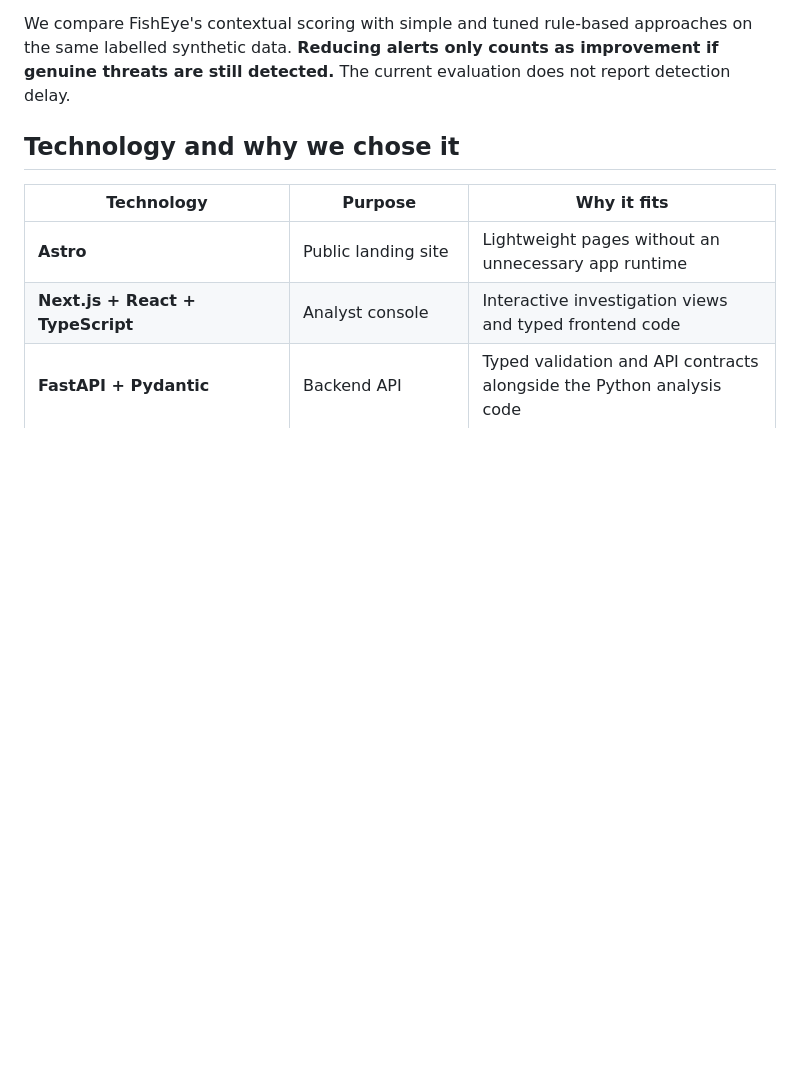
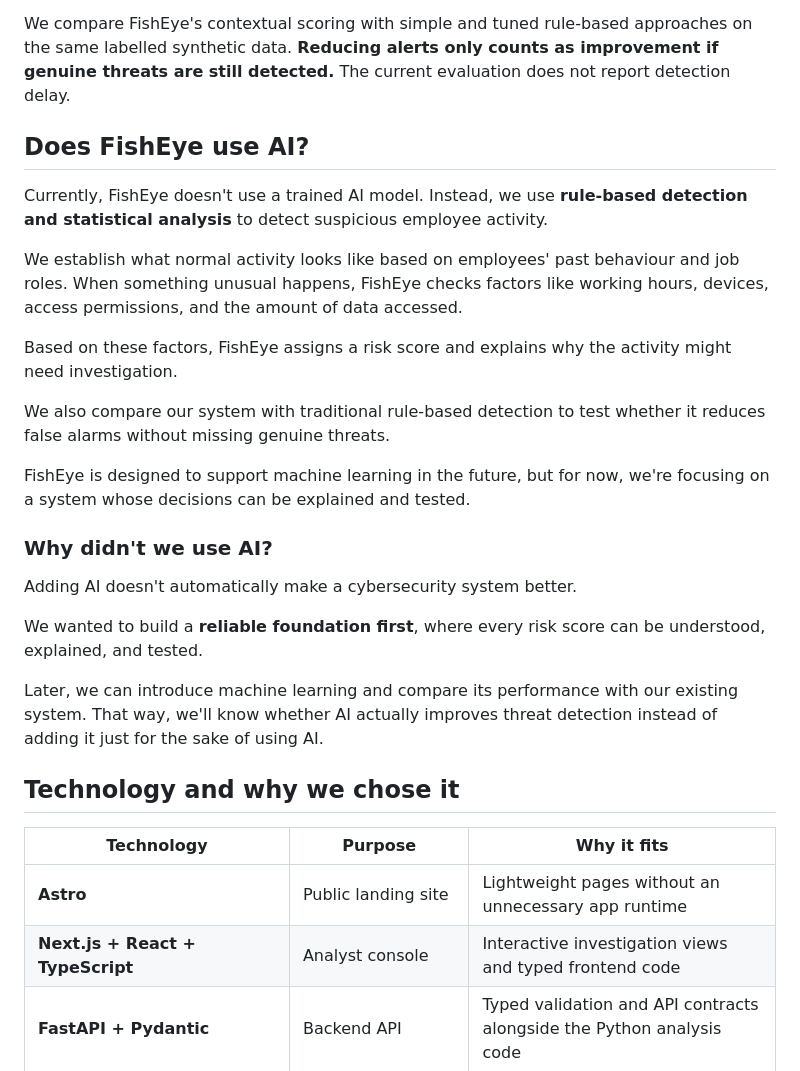
Before and after one commit to onerandomd3v/FishEye, a Markdown page: README.md, the part around the change. Rendered like a GitHub page; blank space fills up the shorter version.

Commit message:
docs: explain FishEye detection approach and AI rationale

```diff
--- a/README.md
+++ b/README.md
@@ -96,6 +96,26 @@ FishEye currently uses **explainable, deterministic rules and statistical baseli
 
 We compare FishEye's contextual scoring with simple and tuned rule-based approaches on the same labelled synthetic data. **Reducing alerts only counts as improvement if genuine threats are still detected.** The current evaluation does not report detection delay.
 
+## Does FishEye use AI?
+
+Currently, FishEye doesn't use a trained AI model. Instead, we use **rule-based detection and statistical analysis** to detect suspicious employee activity.
+
+We establish what normal activity looks like based on employees' past behaviour and job roles. When something unusual happens, FishEye checks factors like working hours, devices, access permissions, and the amount of data accessed.
+
+Based on these factors, FishEye assigns a risk score and explains why the activity might need investigation.
+
+We also compare our system with traditional rule-based detection to test whether it reduces false alarms without missing genuine threats.
+
+FishEye is designed to support machine learning in the future, but for now, we're focusing on a system whose decisions can be explained and tested.
+
+### Why didn't we use AI?
+
+Adding AI doesn't automatically make a cybersecurity system better.
+
+We wanted to build a **reliable foundation first**, where every risk score can be understood, explained, and tested.
+
+Later, we can introduce machine learning and compare its performance with our existing system. That way, we'll know whether AI actually improves threat detection instead of adding it just for the sake of using AI.
+
 ## Technology and why we chose it
 
 | Technology | Purpose | Why it fits |
```
